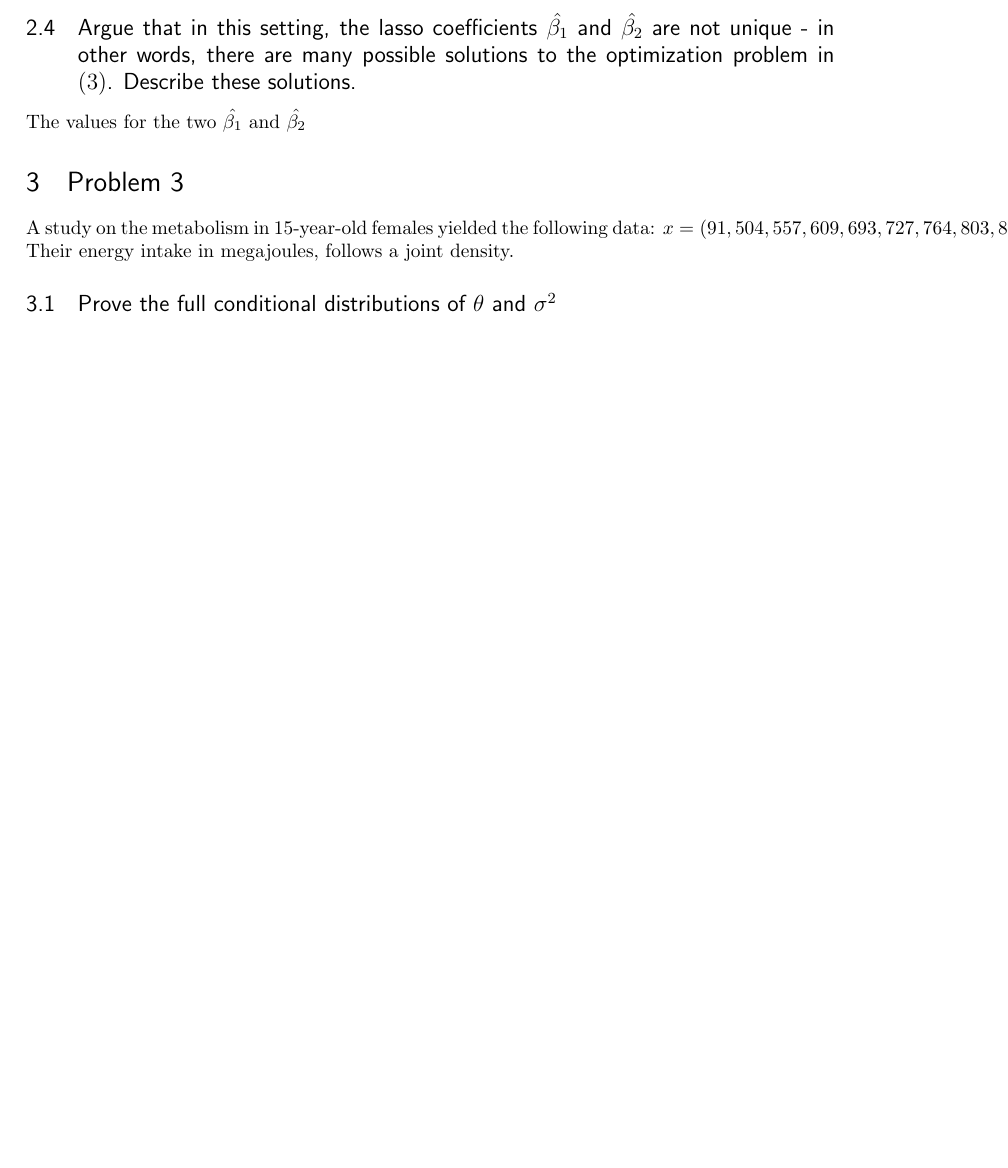
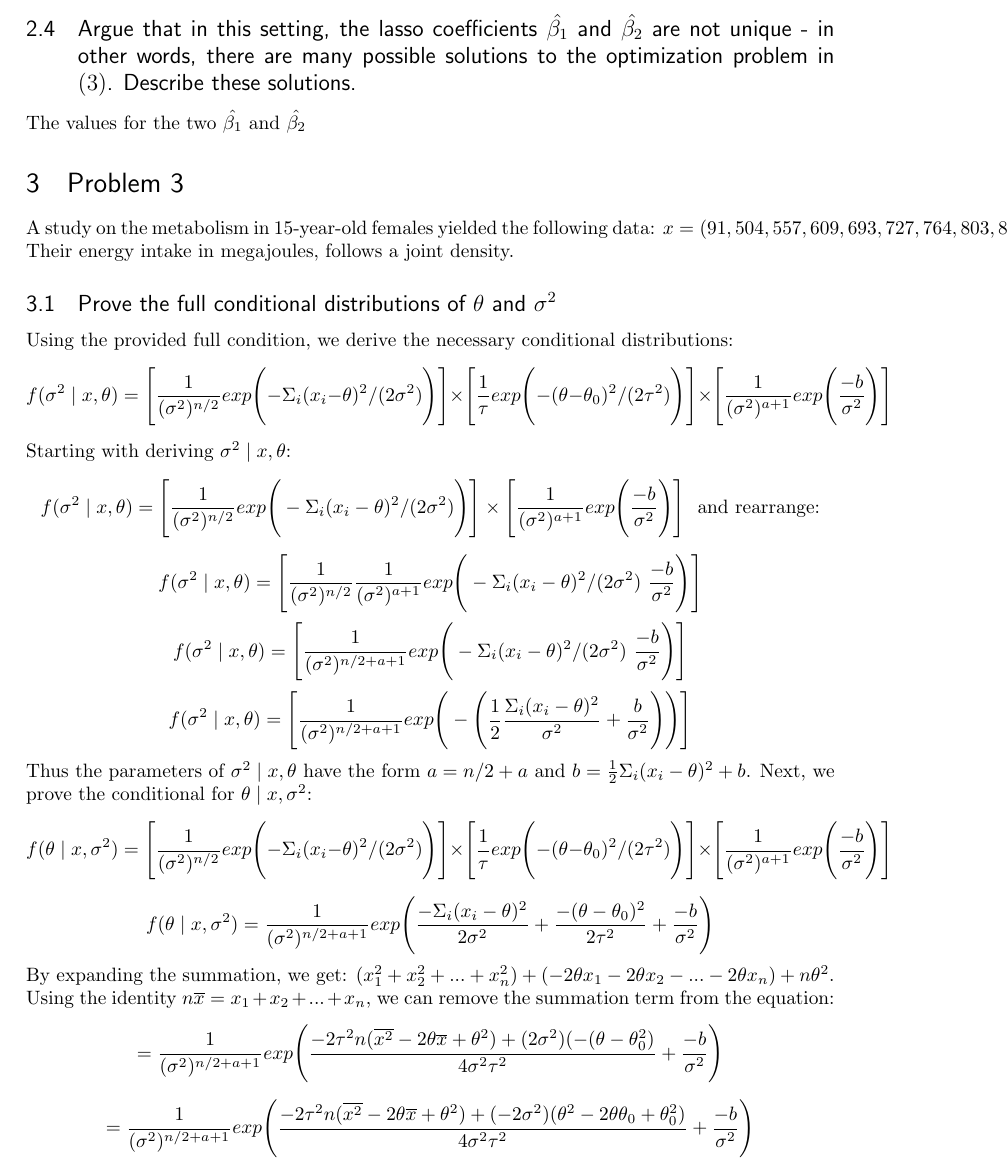
Before and after one commit to lgdillin/Computational-Statistics, a LaTeX document (Midterm/Midterm.tex): part of page 5 of 5, cut so that both start at the same text, the shorter picture padded with empty space. Compiled offline with pdfLaTeX.

Commit message:
all for now

```diff
--- a/Midterm/Midterm.tex
+++ b/Midterm/Midterm.tex
@@ -220,4 +220,17 @@ The values for the two $\hat{\beta_1}$ and $\hat{\beta_2}$
 A study on the metabolism in 15-year-old females yielded the following data:
 $x = (91, 504, 557, 609, 693, 727, 764, 803, 857, 929, 970, 1043, 1089, 1195, 1384, 1713)$.  Their energy intake in megajoules, follows a joint density.
 \subsection{Prove the full conditional distributions of $\theta$ and $\sigma^{2}$}
+Using the provided full condition, we derive the necessary conditional distributions:
+$$f(\sigma^{2} \mid x, \theta) = \Bigg[ \frac{1}{(\sigma^{2})^{n/2}}exp\Bigg( -\Sigma_i (x_i - \theta)^{2} / (2\sigma^{2}) \Bigg) \Bigg] \times \Bigg[ \frac{1}{\tau} exp \Bigg( -(\theta - \theta_0)^{2} / (2\tau^{2}) \Bigg) \Bigg] \times \Bigg[ \frac{1}{(\sigma^{2})^{a+1}}exp\Bigg( \frac{-b}{\sigma^{2}} \Bigg) \Bigg]$$
+Starting with deriving $\sigma^{2} \mid x, \theta$:
+$$f(\sigma^{2} \mid x, \theta) = \Bigg[ \frac{1}{(\sigma^{2})^{n/2}}exp\Bigg( -\Sigma_i (x_i - \theta)^{2} / (2\sigma^{2}) \Bigg) \Bigg] \times \Bigg[ \frac{1}{(\sigma^{2})^{a+1}}exp\Bigg( \frac{-b}{\sigma^{2}} \Bigg) \Bigg] \ \text{ and rearrange:}$$
+$$f(\sigma^{2} \mid x, \theta)= \Bigg[ \frac{1}{(\sigma^{2})^{n/2}} \frac{1}{(\sigma^{2})^{a+1}}exp\Bigg( -\Sigma_i (x_i - \theta)^{2} / (2\sigma^{2}) \ \frac{-b}{\sigma^{2}} \Bigg) \Bigg]$$
+$$f(\sigma^{2} \mid x, \theta)= \Bigg[ \frac{1}{(\sigma^{2})^{n/2 + a + 1}} exp\Bigg( -\Sigma_i (x_i - \theta)^{2} / (2\sigma^{2}) \ \frac{-b}{\sigma^{2}} \Bigg) \Bigg]$$
+$$f(\sigma^{2} \mid x, \theta)= \Bigg[ \frac{1}{(\sigma^{2})^{n/2 + a + 1}} exp\Bigg( - \Bigg( \frac{1}{2} \frac{\Sigma_i (x_i - \theta)^{2}}{\sigma^{2}} + \frac{b}{\sigma^{2}} \Bigg) \Bigg) \Bigg]$$
+Thus the parameters of $\sigma^{2} \mid x, \theta$ have the form $a = n/2 + a$ and $b = \frac{1}{2} \Sigma_i (x_i - \theta)^{2} + b$. Next, we prove the conditional for $\theta \mid x, \sigma^{2}$:
+$$f(\theta \mid x, \sigma^{2}) = \Bigg[ \frac{1}{(\sigma^{2})^{n/2}}exp\Bigg( -\Sigma_i (x_i - \theta)^{2} / (2\sigma^{2}) \Bigg) \Bigg] \times \Bigg[ \frac{1}{\tau} exp \Bigg( -(\theta - \theta_0)^{2} / (2\tau^{2}) \Bigg) \Bigg] \times \Bigg[ \frac{1}{(\sigma^{2})^{a+1}}exp\Bigg( \frac{-b}{\sigma^{2}} \Bigg) \Bigg]$$
+$$f(\theta \mid x, \sigma^{2}) =  \frac{1}{(\sigma^{2})^{n/2 + a + 1}} exp \Bigg( \frac{-\Sigma_i (x_i - \theta)^{2}}{2\sigma^{2}} + \frac{-(\theta - \theta_0)^{2}}{2\tau^{2}}+\frac{-b}{\sigma^{2}} \Bigg)$$
+By expanding the summation, we get: $(x_1^{2} + x_2^{2} + ... + x_n^{2}) + (-2\theta x_1 - 2\theta x_2 - ... - 2\theta x_n) + n\theta^{2}$.  Using the identity $n\overline{x} = x_1 + x_2 + ... + x_n$, we can remove the summation term from the equation:
+$$=  \frac{1}{(\sigma^{2})^{n/2 + a + 1}} exp \Bigg( \frac{-2 \tau^{2} n ( \overline{x^{2}} - 2\theta \overline{x} + \theta^{2} ) + (2\sigma^{2})(-(\theta-\theta_0^{2})}{4\sigma^{2}\tau^{2}} + \frac{-b}{\sigma^{2}} \Bigg)$$
+$$=  \frac{1}{(\sigma^{2})^{n/2 + a + 1}} exp \Bigg( \frac{-2 \tau^{2} n ( \overline{x^{2}} - 2\theta \overline{x} + \theta^{2} ) + (-2\sigma^{2})( \theta^{2}-2\theta \theta_0+\theta_0^{2} )}{4\sigma^{2}\tau^{2}} + \frac{-b}{\sigma^{2}} \Bigg)$$
 \end{document}
```
Also changed, not shown: Midterm/Midterm.pdf, 2 other files.
